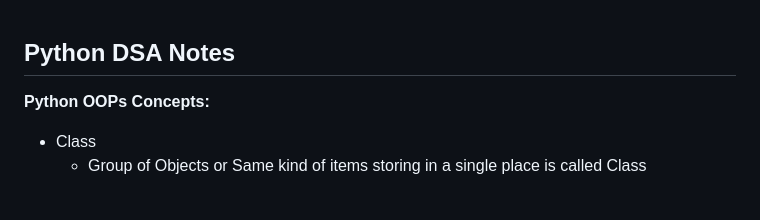
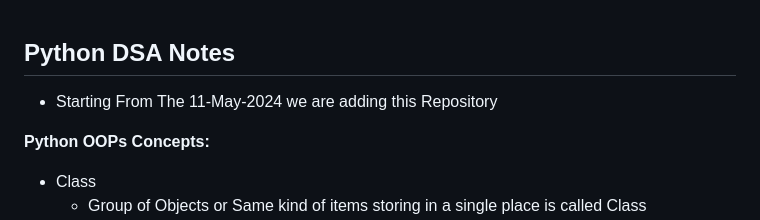
Before and after one commit to HariBalaji4674/Languages, a Markdown page: Python-Notes.MD, the part around the change. GitHub-like rendering; blank space fills up the shorter version.

Commit message:
11-May-2024

```diff
--- a/Python-Notes.MD
+++ b/Python-Notes.MD
@@ -1,4 +1,5 @@
 ## Python DSA Notes
+- Starting From The 11-May-2024 we are adding this Repository
 
 **Python OOPs Concepts:**
 - Class
```
